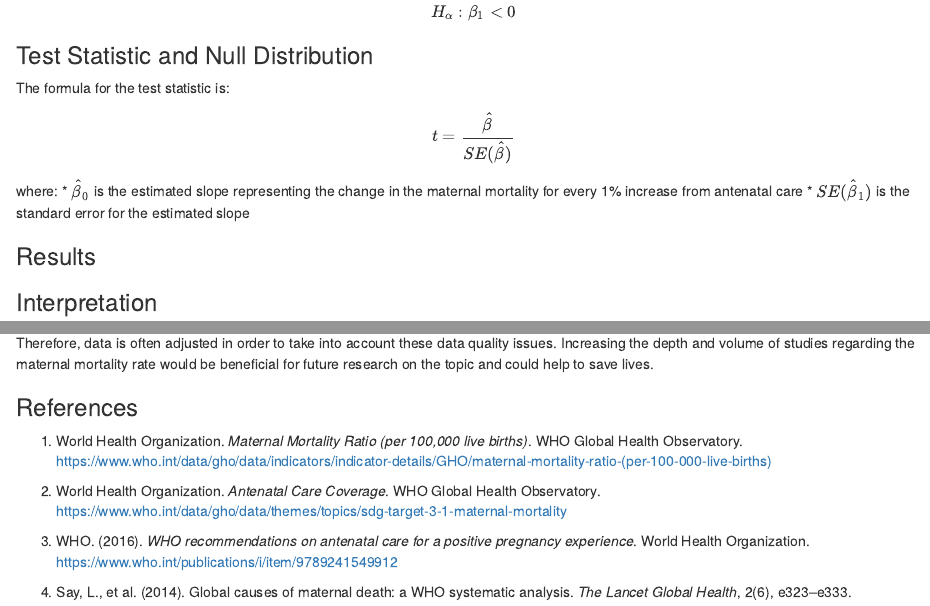
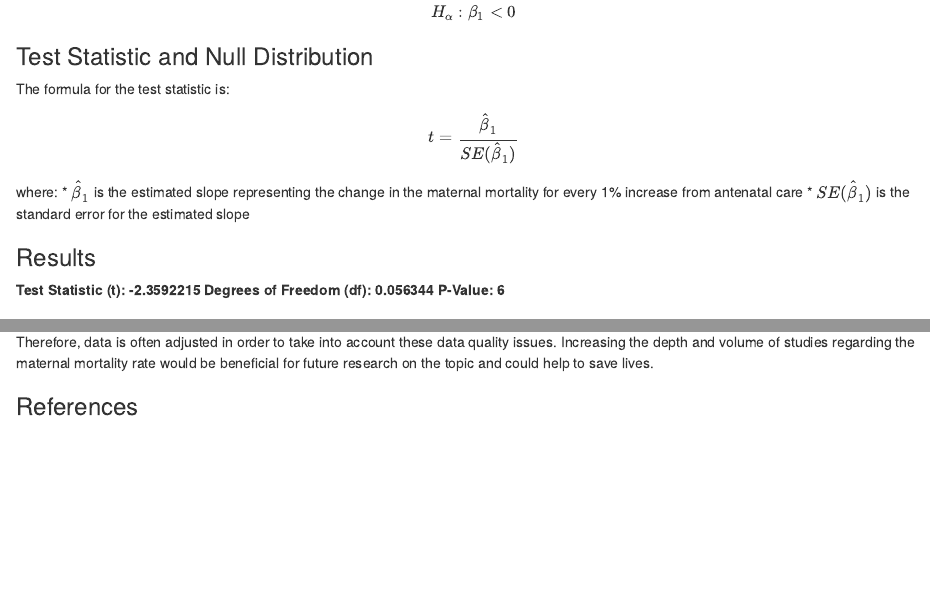
Before and after one commit to devikavijayaraghavan/Group-Project, an R Markdown document (Draft report updated.Rmd): the page in a window 1100 px wide, from 2650 px down before the commit and from 2630 px down after it, so that both start at the same text, and a second part further down, joined at a grey line. Rendered offline with R 4.5, knitr and Pandoc, with nearby package versions.

Commit message:
added results

````diff
--- a/Draft report updated.Rmd
+++ b/Draft report updated.Rmd
@@ -100,10 +100,13 @@ $$H_\alpha: \beta_1 < 0$$
 ### Test Statistic and Null Distribution
 The formula for the test statistic is:
 
-$$t = \frac{\hat{\beta}}{SE(\hat{\beta})}$$
+$$t = \frac{\hat{\beta}_1}{SE(\hat{\beta}_1)}$$
 where:
-* $\hat{\beta}_0$ is the estimated slope representing the change in the maternal mortality for every 1% increase from antenatal care
+* $\hat{\beta}_1$ is the estimated slope representing the change in the maternal mortality for every 1% increase from antenatal care
 * $SE(\hat{\beta}_1)$ is the standard error for the estimated slope
 
+### Results
+```{r echo = FALSE, warning = FALSE, message = FALSE}
+model_summary <- summary(model2)
+coefficients <- model_summary$coefficients
 
-### Results
@@ -110,3 +118,6 @@ where:
+**Test Statistic (t): `r test_statistic`**
+**Degrees of Freedom (df): `r p_value`**
+**P-Value: `r df`**
 
 ### Interpretation
 
@@ -127,10 +138,3 @@ Some possible limitations include confounding factors that are not represented i
 Therefore, data is often adjusted in order to take into account these data quality issues. Increasing the depth and volume of studies regarding the maternal mortality rate would be beneficial for future research on the topic and could help to save lives.
 
 ### References
-1. World Health Organization. *Maternal Mortality Ratio (per 100,000 live births)*. WHO Global Health Observatory. https://www.who.int/data/gho/data/indicators/indicator-details/GHO/maternal-mortality-ratio-(per-100-000-live-births)
-
-2. World Health Organization. *Antenatal Care Coverage*. WHO Global Health Observatory. https://www.who.int/data/gho/data/themes/topics/sdg-target-3-1-maternal-mortality
-
-3. WHO. (2016). *WHO recommendations on antenatal care for a positive pregnancy experience*. World Health Organization. https://www.who.int/publications/i/item/9789241549912
-
-4. Say, L., et al. (2014). Global causes of maternal death: a WHO systematic analysis. *The Lancet Global Health*, 2(6), e323–e333.
````
Also changed, not shown: Draft report updated.Rmd (9 more changed lines).
